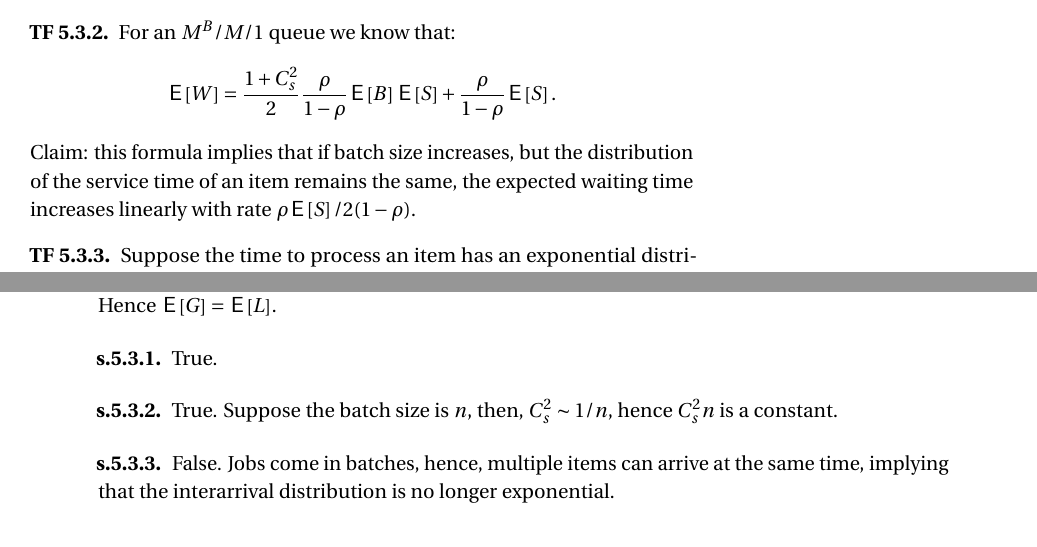
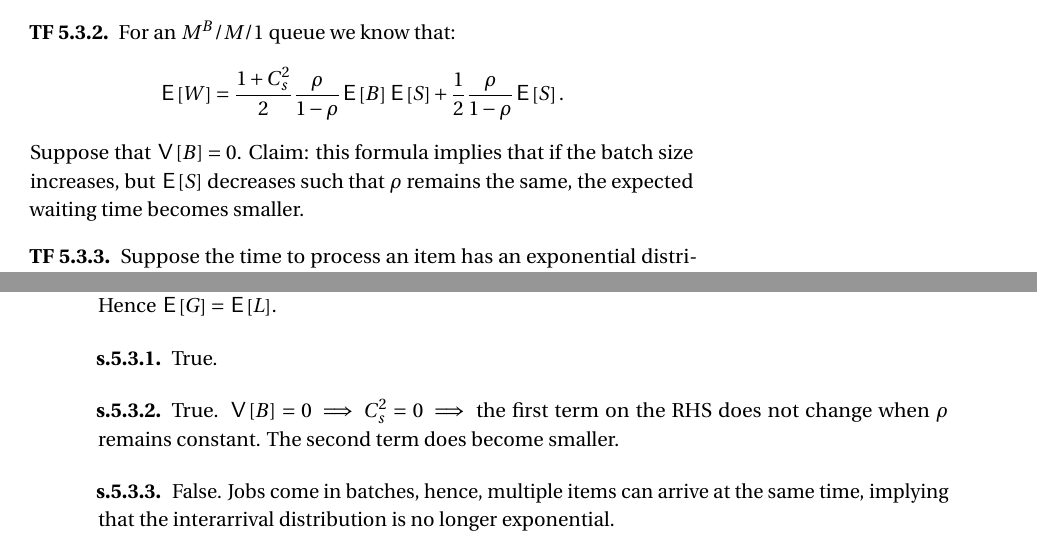
Before and after one commit to ndvanforeest/queueing-book, a LaTeX thesis (book-sources/stochastic-or.tex, which reads book-sources/mxm1_pk.tex): two parts of pages 121 and 169 of 185, joined at a grey line, cut so that both start at the same text. The pictures show the PDF file stochastic-or.pdf that the author committed with the source.

Commit message:
formulation

```diff
--- a/book-sources/mxm1_pk.tex
+++ b/book-sources/mxm1_pk.tex
@@ -249,11 +249,13 @@ Claim:   Little's Law informs us that in the $M^{B}/M/1$ queue, the expected num
 \begin{truefalse}
     For an $M^B/M/1$ queue we know that:
     $$
-    \E{W}=\frac{1+C_s^2}{2}\frac{\rho}{1-\rho}\E{B}\E{S}+\frac{\rho}{1-\rho}\E{S}.
+    \E{W}=\frac{1+C_s^2}{2}\frac{\rho}{1-\rho}\E{B}\E{S}+\frac{1}{2}\frac{\rho}{1-\rho}\E{S}.
     $$
-    Claim: this formula implies that if  batch size increases, but the distribution of the service time of an item remains the same, the expected waiting time increases linearly with rate $\rho \E S/2(1-\rho)$.
+    Suppose that $\V B = 0$.
+    Claim: this formula implies that if the batch size increases, but $\E S$ decreases such that $\rho$ remains the same, the expected waiting time becomes smaller.
+
     \begin{solution}
-        True. Suppose  the batch size is $n$, then, $C_{s}^{2} \sim 1/n$, hence $C^2_s n$ is a constant.
+        True. $\V B = 0 \implies C_{s}^{2} = 0 \implies$ the first term on the RHS does not change when $\rho$ remains constant. The second term does become smaller.
     \end{solution}
 \end{truefalse}
 
```
Also changed, not shown: book-sources/simulation_psychiatrists.tex (+1 -1 lines), stochastic-or.pdf.
